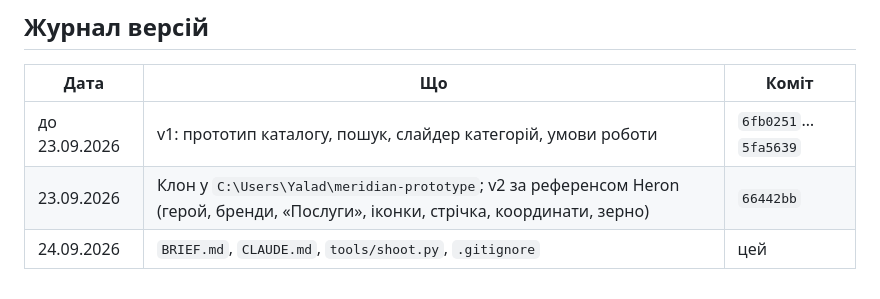
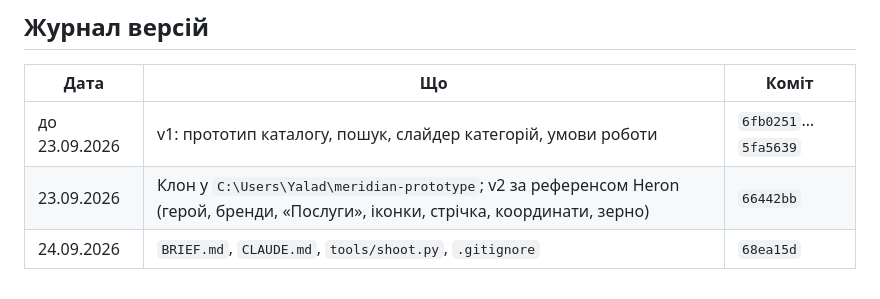
Before and after one commit to yaladnich/meridian-prototype, a Markdown page: BRIEF.md, the part around the change. Drawn GitHub-style.

Commit message:
Бриф: хеш коміту в журналі версій
Co-Authored-By: Claude Opus 5.5 <noreply@anthropic.com>

```diff
--- a/BRIEF.md
+++ b/BRIEF.md
@@ -135,4 +135,4 @@ python tools/build_v2.py           # index.html → v2.html
 |---|---|---|
 | до 23.09.2026 | v1: прототип каталогу, пошук, слайдер категорій, умови роботи | `6fb0251`…`5fa5639` |
 | 23.09.2026 | Клон у `C:\Users\Yalad\meridian-prototype`; v2 за референсом Heron (герой, бренди, «Послуги», іконки, стрічка, координати, зерно) | `66442bb` |
-| 24.09.2026 | `BRIEF.md`, `CLAUDE.md`, `tools/shoot.py`, `.gitignore` | цей |
+| 24.09.2026 | `BRIEF.md`, `CLAUDE.md`, `tools/shoot.py`, `.gitignore` | `68ea15d` |
```
